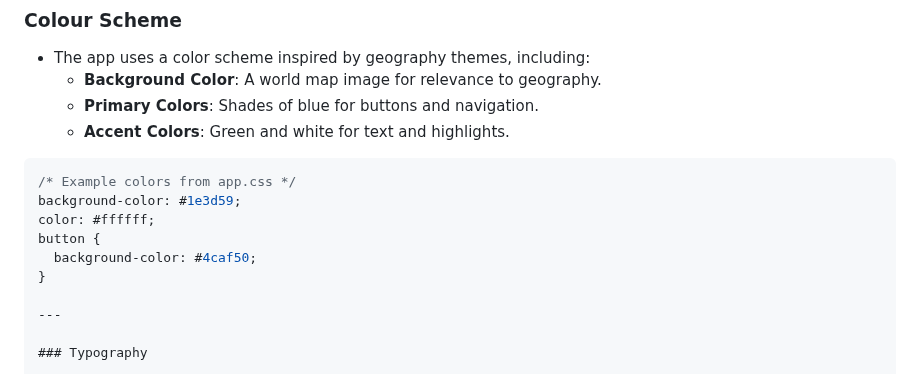
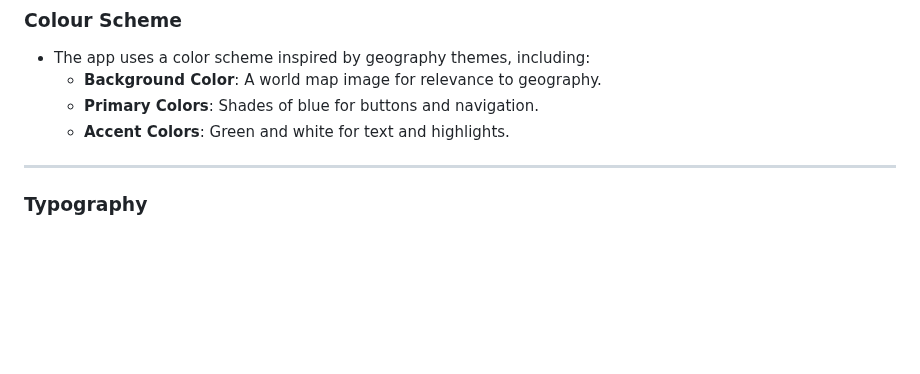
Before and after one commit to ZoyaRasheed/Quiz-App, a Markdown page: README.md, the part around one of its changes. Drawn GitHub-style; blank space fills up the shorter version.

````diff
--- a/README.md
+++ b/README.md
@@ -64,14 +64,6 @@ Welcome to the **Quiz Game**! This project is a geography-based quiz game where
   - **Primary Colors**: Shades of blue for buttons and navigation.
   - **Accent Colors**: Green and white for text and highlights.
 
-```css
-/* Example colors from app.css */
-background-color: #1e3d59;
-color: #ffffff;
-button {
-  background-color: #4caf50;
-}
-
 ---
 
 ### Typography
````
Also changed, not shown: other parts of README.md (+3 -1 lines).
